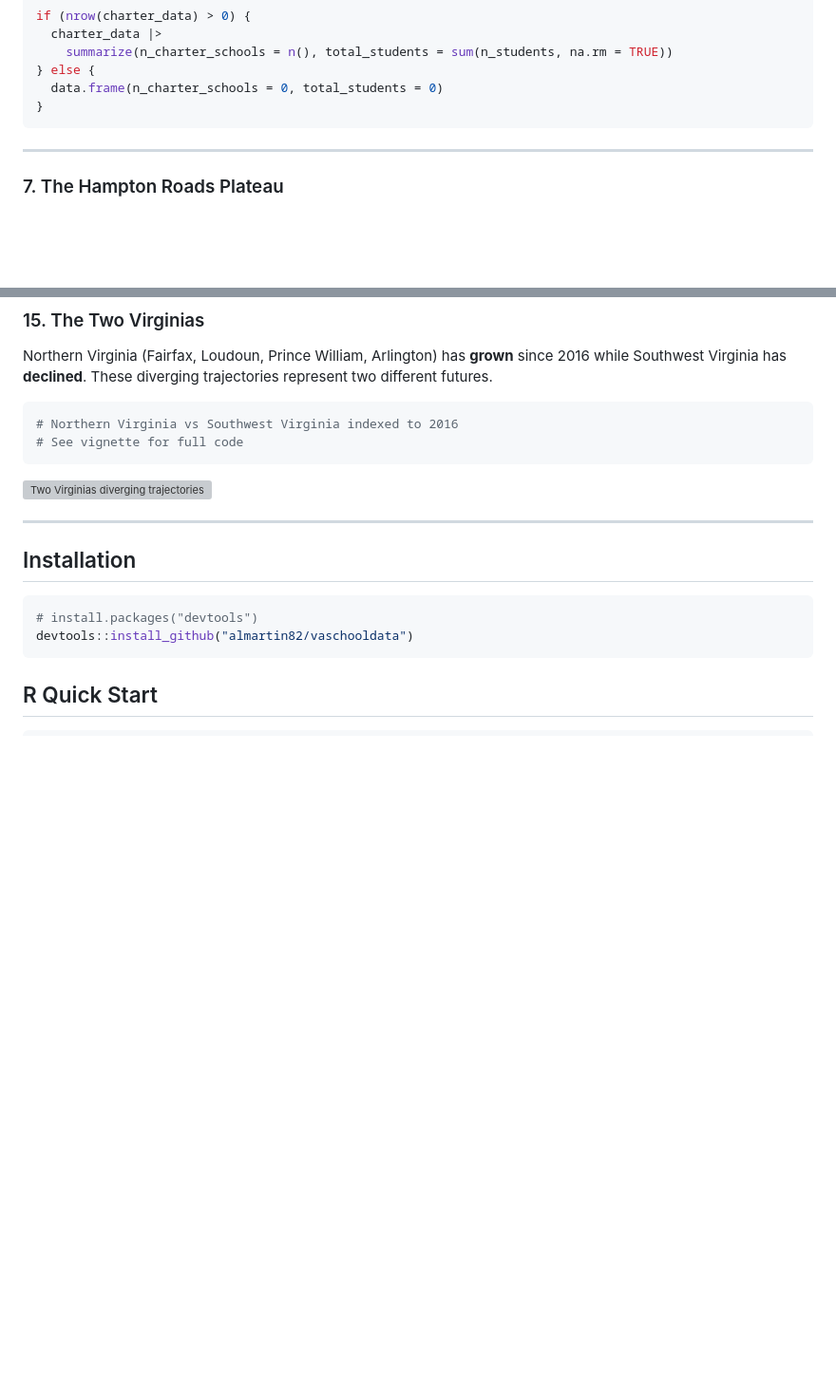
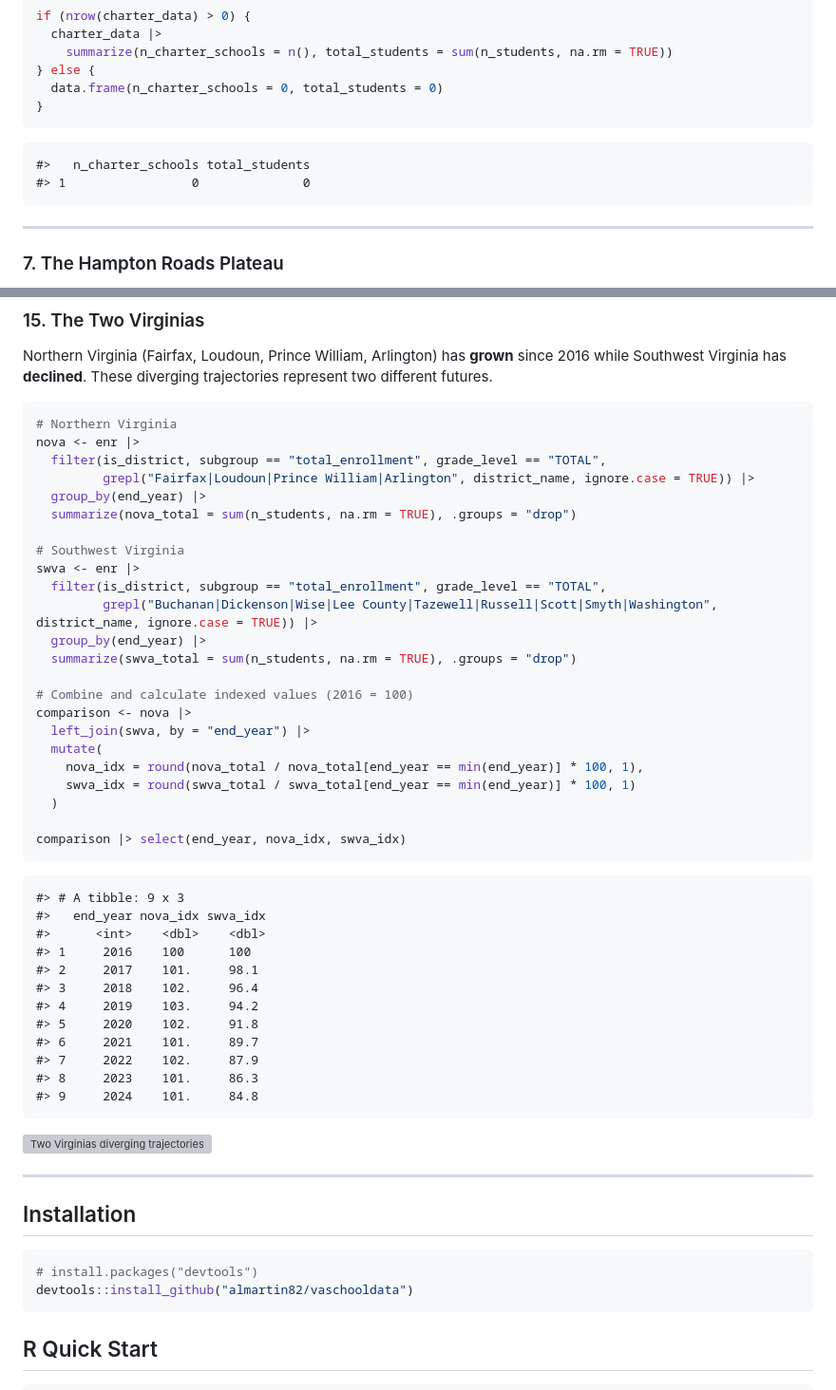
Before and after one commit to almartin82/vaschooldata, a Markdown page: README.md, 2 parts joined by grey strips. Shown at 95% size. Drawn GitHub-style; blank space fills up the shorter version; grey boxes are pictures that could not be loaded.

Commit message:
Update README to meet standards: add missing code output (#14)
Add #> output blocks to stories 6, 9, 10, and 15 in the README.
Replace placeholder code in story 15 with full vignette code.

````diff
--- a/README.md
+++ b/README.md
@@ -119,6 +119,10 @@ if (nrow(charter_data) > 0) {
   data.frame(n_charter_schools = 0, total_students = 0)
 }
 ```
+```
+#>   n_charter_schools total_students
+#> 1                 0              0
+```
 
 ---
 
@@ -249,8 +270,43 @@ fetch_enr_multi(c(2016, 2024), use_cache = TRUE) |>
 Northern Virginia (Fairfax, Loudoun, Prince William, Arlington) has **grown** since 2016 while Southwest Virginia has **declined**. These diverging trajectories represent two different futures.
 
 ```r
-# Northern Virginia vs Southwest Virginia indexed to 2016
-# See vignette for full code
+# Northern Virginia
+nova <- enr |>
+  filter(is_district, subgroup == "total_enrollment", grade_level == "TOTAL",
+         grepl("Fairfax|Loudoun|Prince William|Arlington", district_name, ignore.case = TRUE)) |>
+  group_by(end_year) |>
+  summarize(nova_total = sum(n_students, na.rm = TRUE), .groups = "drop")
+
+# Southwest Virginia
+swva <- enr |>
+  filter(is_district, subgroup == "total_enrollment", grade_level == "TOTAL",
+         grepl("Buchanan|Dickenson|Wise|Lee County|Tazewell|Russell|Scott|Smyth|Washington", district_name, ignore.case = TRUE)) |>
+  group_by(end_year) |>
+  summarize(swva_total = sum(n_students, na.rm = TRUE), .groups = "drop")
+
+# Combine and calculate indexed values (2016 = 100)
+comparison <- nova |>
+  left_join(swva, by = "end_year") |>
+  mutate(
+    nova_idx = round(nova_total / nova_total[end_year == min(end_year)] * 100, 1),
+    swva_idx = round(swva_total / swva_total[end_year == min(end_year)] * 100, 1)
+  )
+
+comparison |> select(end_year, nova_idx, swva_idx)
+```
+```
+#> # A tibble: 9 x 3
+#>   end_year nova_idx swva_idx
+#>      <int>    <dbl>    <dbl>
+#> 1     2016    100      100
+#> 2     2017    101.     98.1
+#> 3     2018    102.     96.4
+#> 4     2019    103.     94.2
+#> 5     2020    102.     91.8
+#> 6     2021    101.     89.7
+#> 7     2022    102.     87.9
+#> 8     2023    101.     86.3
+#> 9     2024    101.     84.8
 ```
 
 ![Two Virginias diverging trajectories](https://almartin82.github.io/vaschooldata/articles/enrollment_hooks_files/figure-html/two-virginias-chart-1.png)
````
Also changed, not shown: other parts of README.md (+17 -0 lines).
